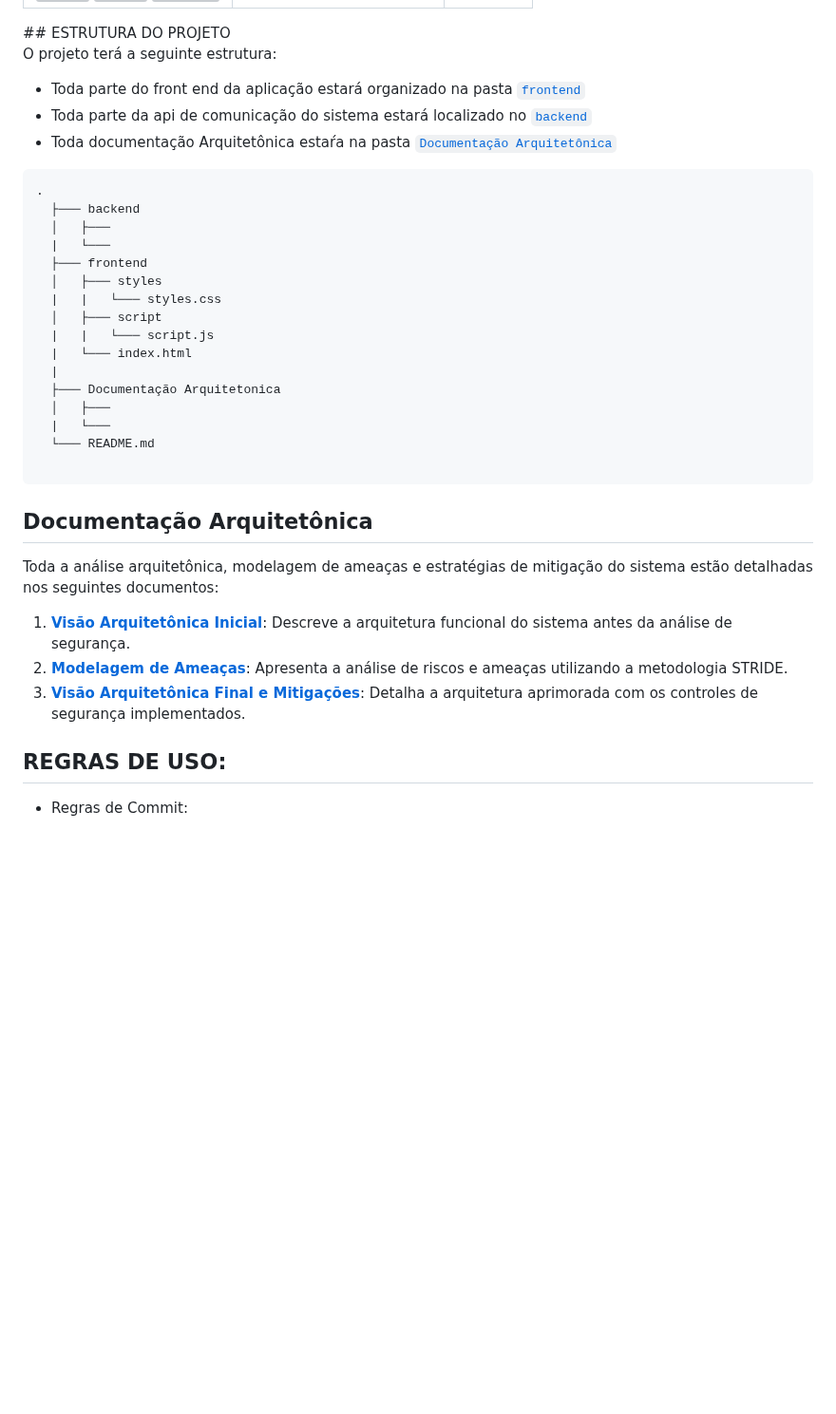
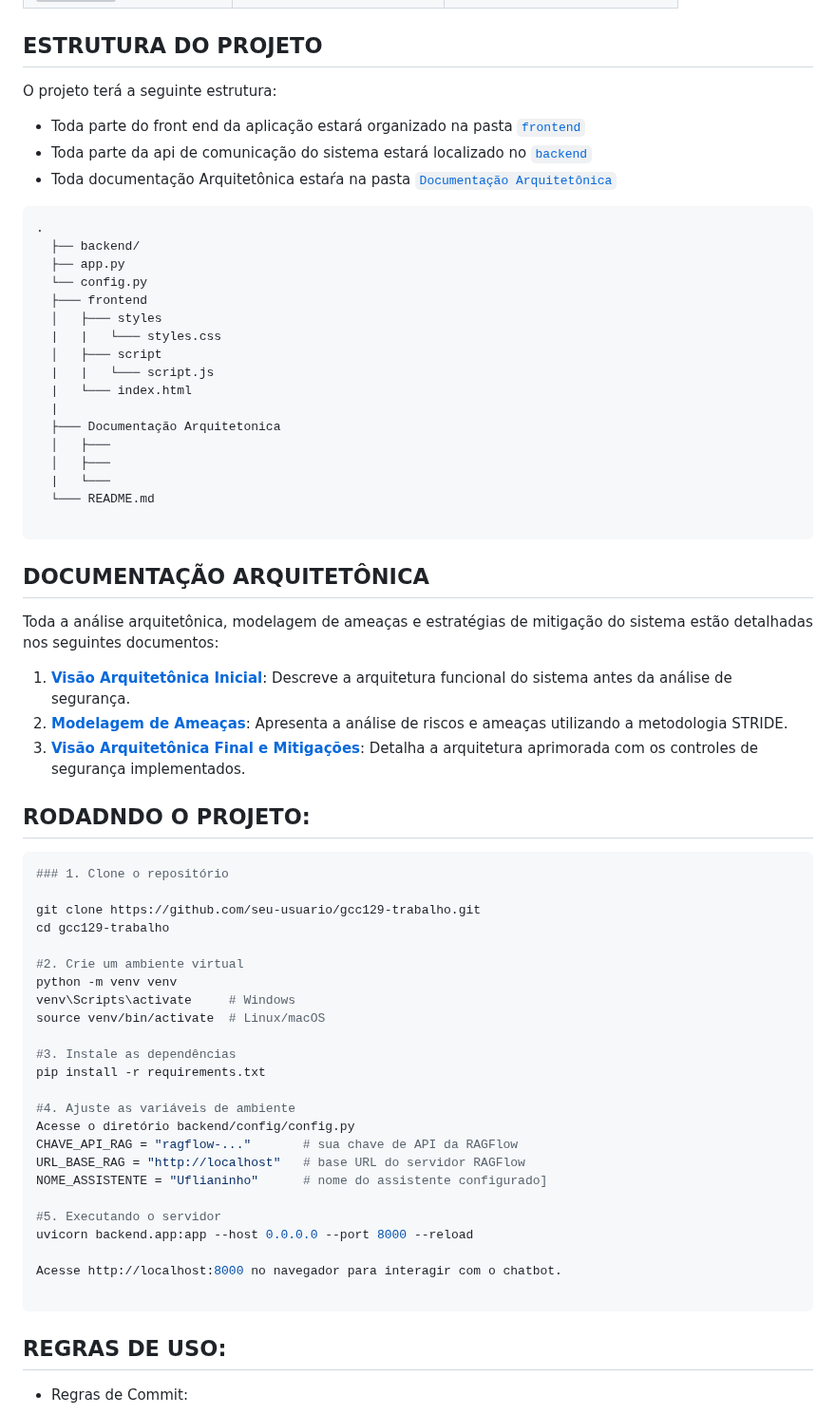
Before and after one commit to WillianBrandao/gcc129-trabalho, a Markdown page: README.md, the part around one of its changes. Shown at 95% size. Drawn GitHub-style; blank space fills up the shorter version; grey boxes are pictures that could not be loaded.

````diff
--- a/README.md
+++ b/README.md
@@ -29,5 +74,6 @@ Com base na constatação dessa demanda, nosso grupo se propos a desenvolver um
   </tr>
 </table>
+
 ## ESTRUTURA DO PROJETO
 
 O projeto terá a seguinte estrutura:
@@ -38,9 +84,9 @@ O projeto terá a seguinte estrutura:
 
 ```
 .
-  ├─── backend
-  │   ├───
-  |   └───
+  ├── backend/
+  ├── app.py
+  └── config.py
   ├─── frontend
   │   ├─── styles
   |   |   └─── styles.css
@@ -50,17 +96,47 @@ O projeto terá a seguinte estrutura:
   |
   ├─── Documentação Arquitetonica
   │   ├───
+  │   ├───
   |   └───
   └─── README.md
 
 ```
-## Documentação Arquitetônica
+## DOCUMENTAÇÃO ARQUITETÔNICA
 
 Toda a análise arquitetônica, modelagem de ameaças e estratégias de mitigação do sistema estão detalhadas nos seguintes documentos:
 
 1.  **[Visão Arquitetônica Inicial](./Documentacao_Arquitetonica/1_Visao_Arquitetonica_Inicial.md)**: Descreve a arquitetura funcional do sistema antes da análise de segurança.
 2.  **[Modelagem de Ameaças](./Documentacao_Arquitetonica/2_Modelagem_de_Ameacas.md)**: Apresenta a análise de riscos e ameaças utilizando a metodologia STRIDE.
 3.  **[Visão Arquitetônica Final e Mitigações](./Documentacao_Arquitetonica/3_Mitigacao_Visao_Arquitetonica_Final.md)**: Detalha a arquitetura aprimorada com os controles de segurança implementados.
+
+## RODADNDO O PROJETO:
+
+```bash
+### 1. Clone o repositório
+
+git clone https://github.com/seu-usuario/gcc129-trabalho.git
+cd gcc129-trabalho
+
+#2. Crie um ambiente virtual
+python -m venv venv
+venv\Scripts\activate     # Windows
+source venv/bin/activate  # Linux/macOS
+
+#3. Instale as dependências
+pip install -r requirements.txt
+
+#4. Ajuste as variáveis de ambiente
+Acesse o diretório backend/config/config.py
+CHAVE_API_RAG = "ragflow-..."       # sua chave de API da RAGFlow
+URL_BASE_RAG = "http://localhost"   # base URL do servidor RAGFlow
+NOME_ASSISTENTE = "Uflianinho"      # nome do assistente configurado]
+
+#5. Executando o servidor
+uvicorn backend.app:app --host 0.0.0.0 --port 8000 --reload
+
+Acesse http://localhost:8000 no navegador para interagir com o chatbot.
+
+```
 
 ## REGRAS DE USO:
 
````
Also changed, not shown: other parts of README.md (+46 -1 lines).
